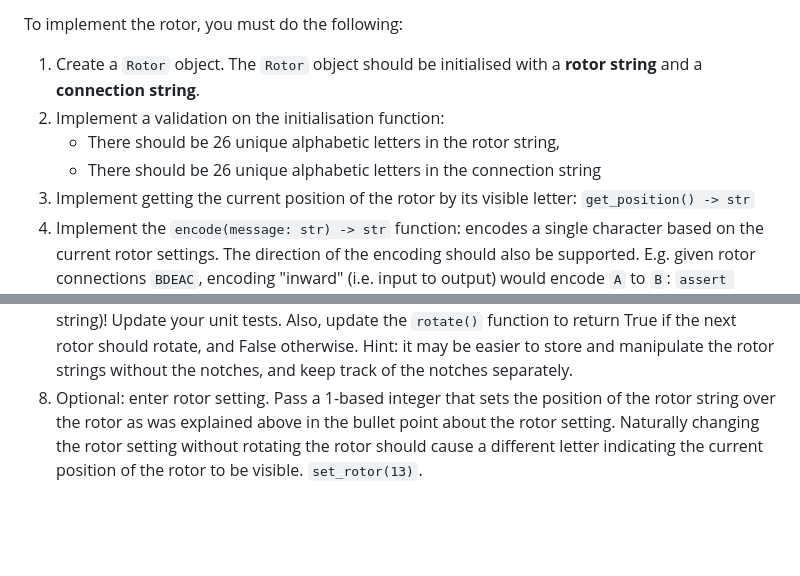
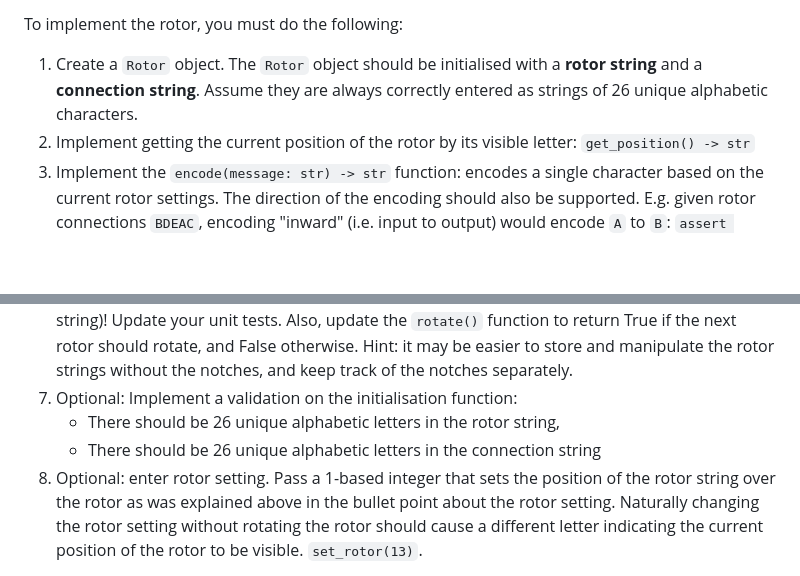
Before and after one commit to MrGigSolutions/workshop_enigma, a Markdown page: revolutionaries/README.md, 2 parts joined by grey strips. Drawn GitHub-style; blank space fills up the shorter version.

```diff
--- a/revolutionaries/README.md
+++ b/revolutionaries/README.md
@@ -46,10 +46,8 @@ You will be implementing the Enigma machine's rotor. The rotor will work as foll
 
 To implement the rotor, you must do the following:
 1. Create a `Rotor` object. The `Rotor` object should be initialised with a
-   **rotor string** and a **connection string**.
-2. Implement a validation on the initialisation function:
-	- There should be 26 unique alphabetic letters in the rotor string,
-	- There should be 26 unique alphabetic letters in the connection string
+   **rotor string** and a **connection string**. Assume they
+   are always correctly entered as strings of 26 unique alphabetic characters.
 3. Implement getting the current position of the rotor by its visible letter:
    `get_position() -> str`
 4. Implement the `encode(message: str) -> str` function: encodes a single
@@ -91,7 +89,10 @@ To implement the rotor, you must do the following:
    next rotor should rotate, and False otherwise. Hint: it may be
    easier to store and manipulate the rotor strings without the notches, and keep
    track of the notches separately.
-8. Optional: enter rotor setting. Pass a 1-based integer that sets the position of the
+8. Optional: Implement a validation on the initialisation function:
+	- There should be 26 unique alphabetic letters in the rotor string,
+	- There should be 26 unique alphabetic letters in the connection string
+9. Optional: enter rotor setting. Pass a 1-based integer that sets the position of the
    rotor string over the rotor as was explained above in the bullet point about the
    rotor setting. Naturally changing the rotor setting without rotating the rotor
    should cause a different letter indicating the current position of the rotor to be
```
Also changed, not shown: README.md (+2 -2 lines), wire_warriors/README.md (+7 -14 lines).
